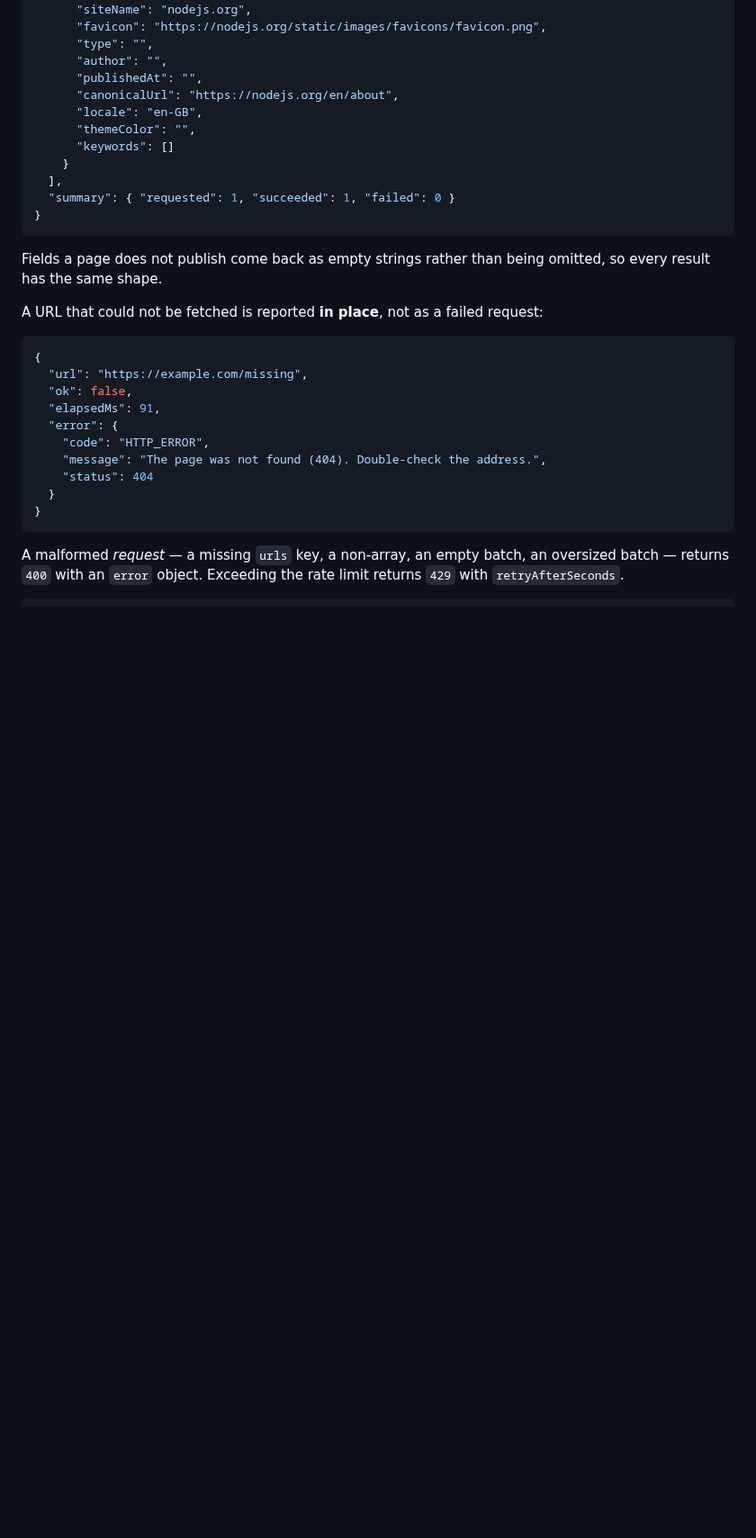
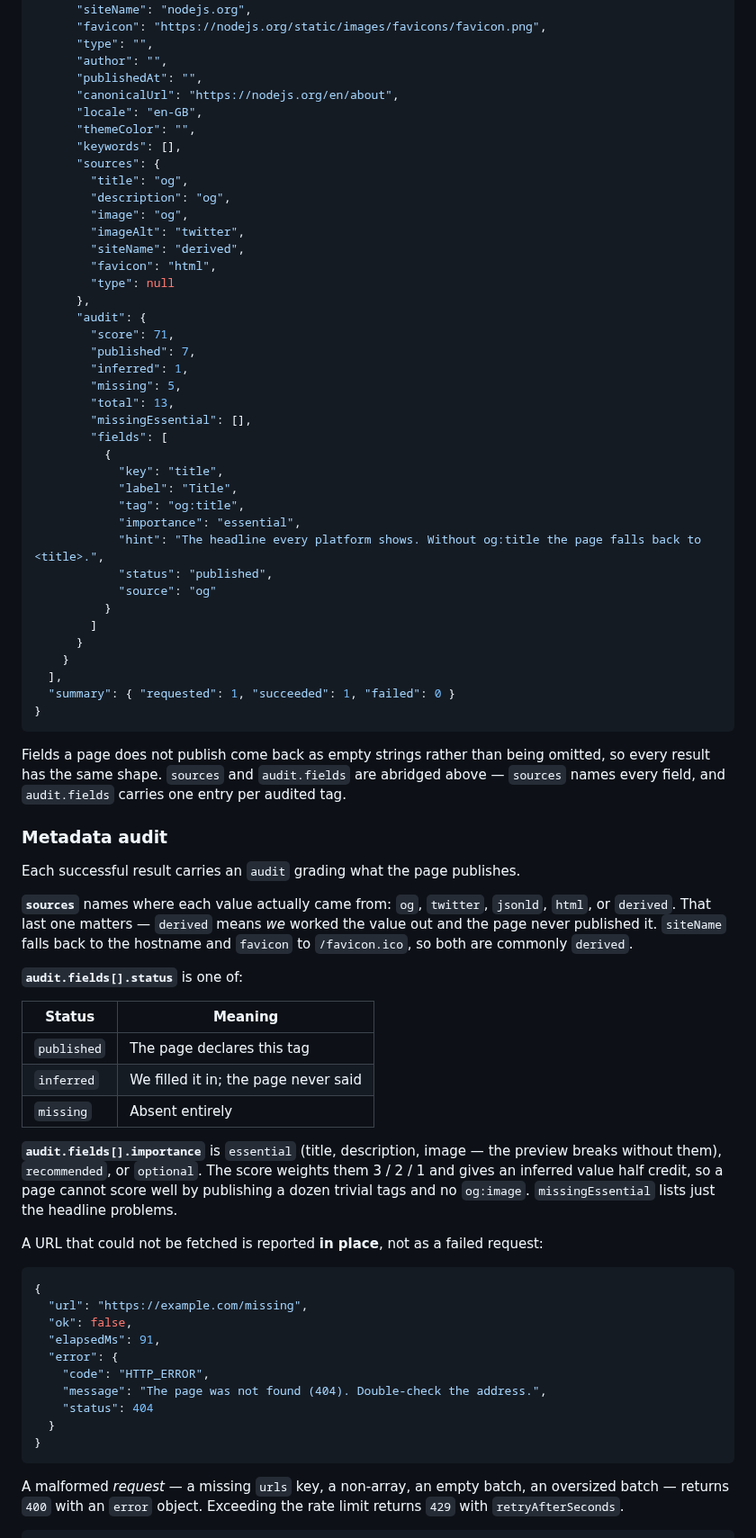
Before and after one commit to DotanVG/react-node-url-metadata-fetcher, a Markdown page: README.md, the part around one of its changes. Shown at 90% size. GitHub-like rendering; blank space fills up the shorter version.

````diff
--- a/README.md
+++ b/README.md
@@ -167,14 +172,58 @@ Responds `200` with one result per URL, **in the order they were sent**:
       "canonicalUrl": "https://nodejs.org/en/about",
       "locale": "en-GB",
       "themeColor": "",
-      "keywords": []
+      "keywords": [],
+      "sources": {
+        "title": "og",
+        "description": "og",
+        "image": "og",
+        "imageAlt": "twitter",
+        "siteName": "derived",
+        "favicon": "html",
+        "type": null
+      },
+      "audit": {
+        "score": 71,
+        "published": 7,
+        "inferred": 1,
+        "missing": 5,
+        "total": 13,
+        "missingEssential": [],
+        "fields": [
+          {
+            "key": "title",
+            "label": "Title",
+            "tag": "og:title",
+            "importance": "essential",
+            "hint": "The headline every platform shows. Without og:title the page falls back to <title>.",
+            "status": "published",
+            "source": "og"
+          }
+        ]
+      }
     }
   ],
   "summary": { "requested": 1, "succeeded": 1, "failed": 0 }
 }
 ```
 
-Fields a page does not publish come back as empty strings rather than being omitted, so every result has the same shape.
+Fields a page does not publish come back as empty strings rather than being omitted, so every result has the same shape. `sources` and `audit.fields` are abridged above — `sources` names every field, and `audit.fields` carries one entry per audited tag.
+
+### Metadata audit
+
+Each successful result carries an `audit` grading what the page publishes.
+
+**`sources`** names where each value actually came from: `og`, `twitter`, `jsonld`, `html`, or `derived`. That last one matters — `derived` means *we* worked the value out and the page never published it. `siteName` falls back to the hostname and `favicon` to `/favicon.ico`, so both are commonly `derived`.
+
+**`audit.fields[].status`** is one of:
+
+| Status | Meaning |
+| --- | --- |
+| `published` | The page declares this tag |
+| `inferred` | We filled it in; the page never said |
+| `missing` | Absent entirely |
+
+**`audit.fields[].importance`** is `essential` (title, description, image — the preview breaks without them), `recommended`, or `optional`. The score weights them 3 / 2 / 1 and gives an inferred value half credit, so a page cannot score well by publishing a dozen trivial tags and no `og:image`. `missingEssential` lists just the headline problems.
 
 A URL that could not be fetched is reported **in place**, not as a failed request:
 
````
Also changed, not shown: other parts of README.md (+8 -2 lines), docs/screenshots/audit-light.png (added), 9 other files.
